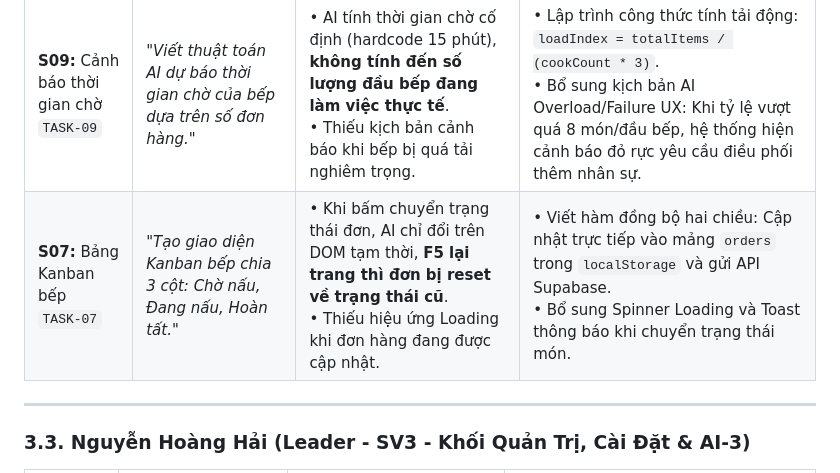
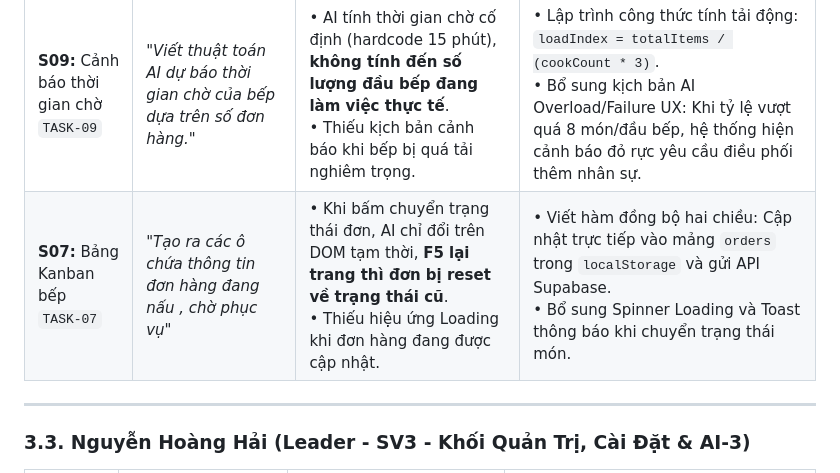
Before and after one commit to coolnguyen/CSE122_67KTPM2_BTCK_Nhom9, a Markdown page: docs/ai-usage-report.md, the part around the change. GitHub-like rendering.

Commit message:
sửa phần nhiệm vụ của nhóm

```diff
--- a/docs/ai-usage-report.md
+++ b/docs/ai-usage-report.md
@@ -40,7 +40,7 @@
 | Màn hình & Task | Câu lệnh Prompt | Lỗi / Rủi ro do AI sinh ra | Cách Dương tự tay khắc phục |
 | :--- | :--- | :--- | :--- |
 | **S09:** Cảnh báo thời gian chờ<br>`TASK-09` | *"Viết thuật toán AI dự báo thời gian chờ của bếp dựa trên số đơn hàng."* | • AI tính thời gian chờ cố định (hardcode 15 phút), **không tính đến số lượng đầu bếp đang làm việc thực tế**.<br>• Thiếu kịch bản cảnh báo khi bếp bị quá tải nghiêm trọng. | • Lập trình công thức tính tải động: `loadIndex = totalItems / (cookCount * 3)`.<br>• Bổ sung kịch bản AI Overload/Failure UX: Khi tỷ lệ vượt quá 8 món/đầu bếp, hệ thống hiện cảnh báo đỏ rực yêu cầu điều phối thêm nhân sự. |
-| **S07:** Bảng Kanban bếp<br>`TASK-07` | *"Tạo giao diện Kanban bếp chia 3 cột: Chờ nấu, Đang nấu, Hoàn tất."* | • Khi bấm chuyển trạng thái đơn, AI chỉ đổi trên DOM tạm thời, **F5 lại trang thì đơn bị reset về trạng thái cũ**.<br>• Thiếu hiệu ứng Loading khi đơn hàng đang được cập nhật. | • Viết hàm đồng bộ hai chiều: Cập nhật trực tiếp vào mảng `orders` trong `localStorage` và gửi API Supabase.<br>• Bổ sung Spinner Loading và Toast thông báo khi chuyển trạng thái món. |
+| **S07:** Bảng Kanban bếp<br>`TASK-07` | *"Tạo ra các ô chứa thông tin đơn hàng đang nấu , chờ phục vụ"* | • Khi bấm chuyển trạng thái đơn, AI chỉ đổi trên DOM tạm thời, **F5 lại trang thì đơn bị reset về trạng thái cũ**.<br>• Thiếu hiệu ứng Loading khi đơn hàng đang được cập nhật. | • Viết hàm đồng bộ hai chiều: Cập nhật trực tiếp vào mảng `orders` trong `localStorage` và gửi API Supabase.<br>• Bổ sung Spinner Loading và Toast thông báo khi chuyển trạng thái món. |
 
 ---
 
```
